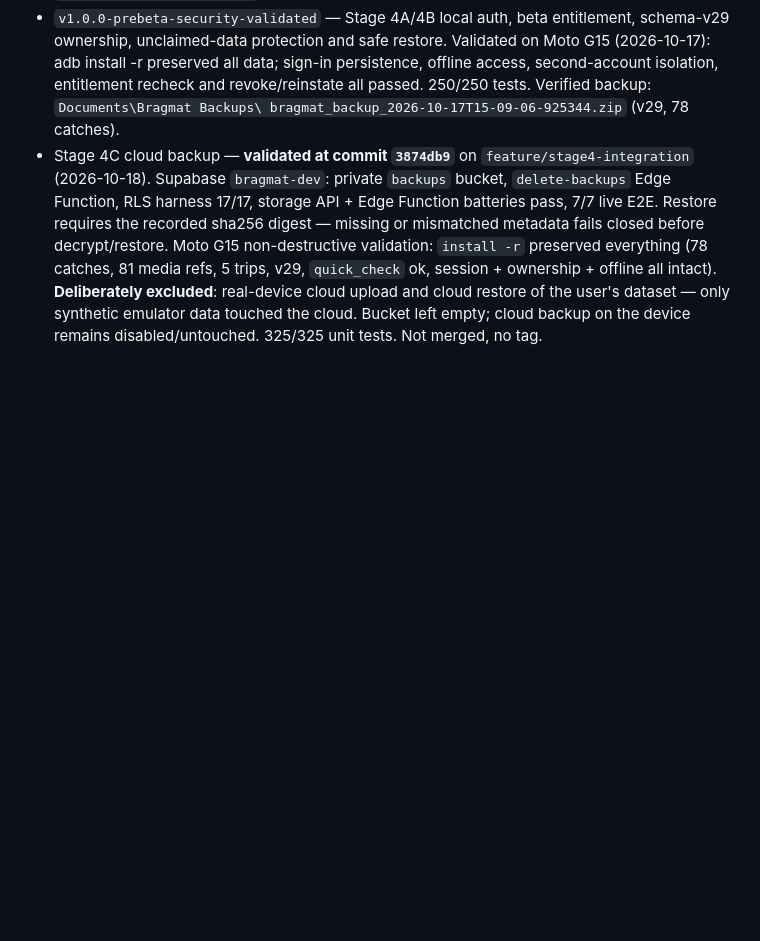
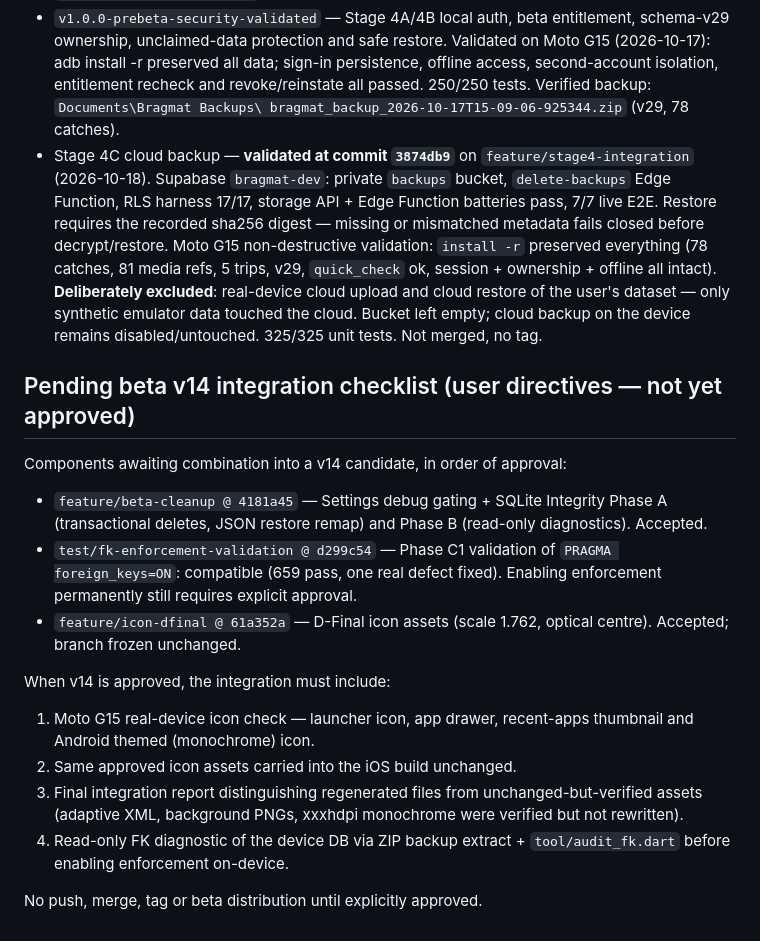
Before and after one commit to BruceDarwin/bragmat, a Markdown page: AGENTS.md, the part around the change. Drawn GitHub-style; blank space fills up the shorter version.

Commit message:
Record pending beta v14 integration checklist and branch inventory
Captures the user-approved components awaiting combination (beta-cleanup
Settings+SQLite phases, C1 FK-enforcement validation result, frozen
D-Final icon branch) and the mandated v14 requirements: Moto G15
real-device icon checks (launcher, drawer, recents, themed icon), iOS
asset parity, regenerated-vs-verified asset reporting, and the read-only
tool/audit_fk.dart diagnostic step before on-device enforcement.

Generated with [Devin](https://devin.ai)

Co-Authored-By: Devin <158243242+devin-ai-integration[bot]@users.noreply.github.com>

```diff
--- a/AGENTS.md
+++ b/AGENTS.md
@@ -94,3 +94,29 @@ App data (SQLite DB + photos) lives in the app's private storage and is
   cloud restore of the user's dataset — only synthetic emulator data
   touched the cloud. Bucket left empty; cloud backup on the device
   remains disabled/untouched. 325/325 unit tests. Not merged, no tag.
+
+## Pending beta v14 integration checklist (user directives — not yet approved)
+
+Components awaiting combination into a v14 candidate, in order of approval:
+
+- `feature/beta-cleanup @ 4181a45` — Settings debug gating + SQLite
+  Integrity Phase A (transactional deletes, JSON restore remap) and
+  Phase B (read-only diagnostics). Accepted.
+- `test/fk-enforcement-validation @ d299c54` — Phase C1 validation of
+  `PRAGMA foreign_keys=ON`: compatible (659 pass, one real defect fixed).
+  Enabling enforcement permanently still requires explicit approval.
+- `feature/icon-dfinal @ 61a352a` — D-Final icon assets (scale 1.762,
+  optical centre). Accepted; branch frozen unchanged.
+
+When v14 is approved, the integration must include:
+
+1. Moto G15 real-device icon check — launcher icon, app drawer,
+   recent-apps thumbnail and Android themed (monochrome) icon.
+2. Same approved icon assets carried into the iOS build unchanged.
+3. Final integration report distinguishing regenerated files from
+   unchanged-but-verified assets (adaptive XML, background PNGs,
+   xxxhdpi monochrome were verified but not rewritten).
+4. Read-only FK diagnostic of the device DB via ZIP backup extract +
+   `tool/audit_fk.dart` before enabling enforcement on-device.
+
+No push, merge, tag or beta distribution until explicitly approved.
```
